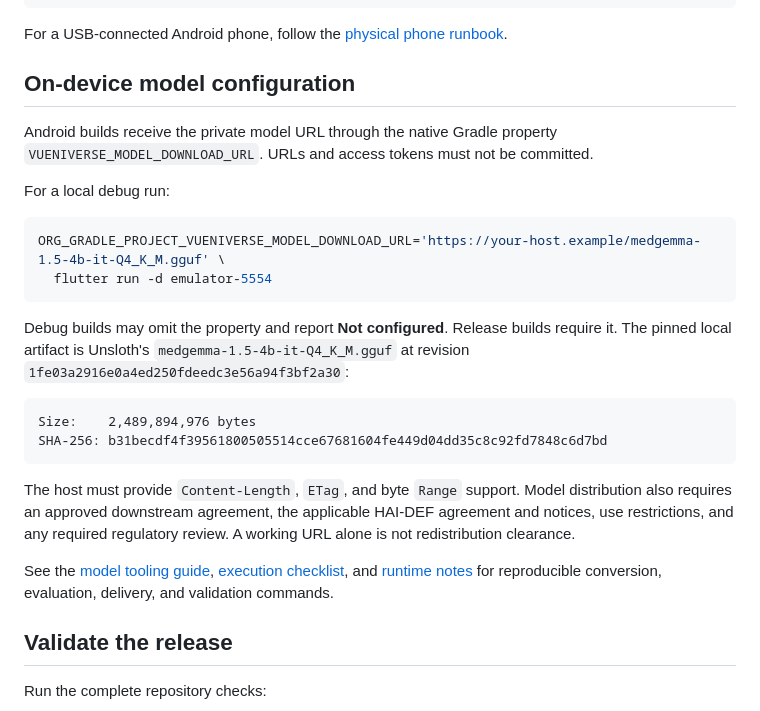
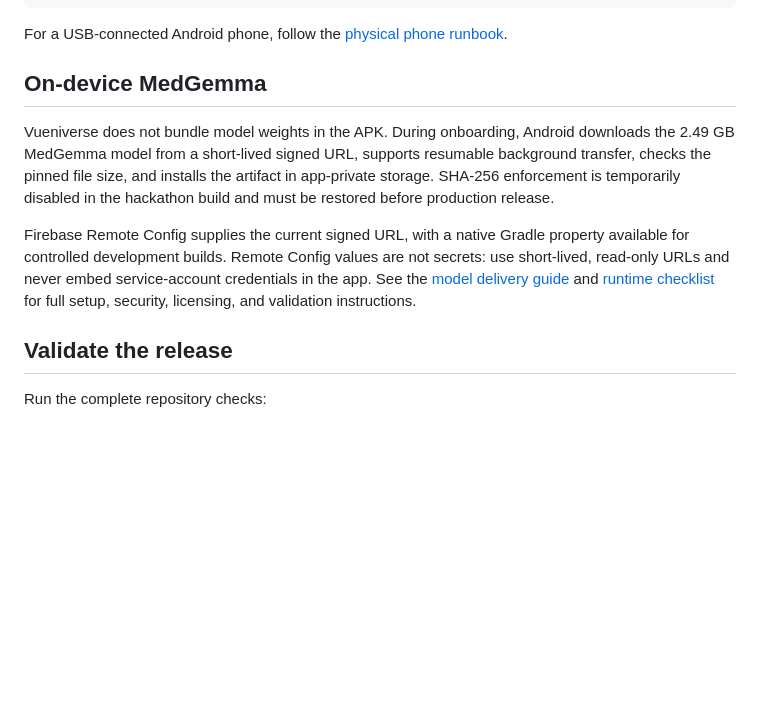
Before and after one commit to crixalis17/vueniverse, a Markdown page: README.md, the part around one of its changes. Rendered like a GitHub page; blank space fills up the shorter version.

````diff
--- a/README.md
+++ b/README.md
@@ -153,37 +153,21 @@ flutter run -d emulator-5556  # API 36
 For a USB-connected Android phone, follow the
 [physical phone runbook](docs/physical-phone-adb-runbook.md).
 
-## On-device model configuration
+## On-device MedGemma
 
-Android builds receive the private model URL through the native Gradle property
-`VUENIVERSE_MODEL_DOWNLOAD_URL`. URLs and access tokens must not be committed.
+Vueniverse does not bundle model weights in the APK. During onboarding, Android
+downloads the 2.49 GB MedGemma model from a short-lived signed URL, supports
+resumable background transfer, checks the pinned file size, and installs the
+artifact in app-private storage. SHA-256 enforcement is temporarily disabled in
+the hackathon build and must be restored before production release.
 
-For a local debug run:
-
-```sh
-ORG_GRADLE_PROJECT_VUENIVERSE_MODEL_DOWNLOAD_URL='https://your-host.example/medgemma-1.5-4b-it-Q4_K_M.gguf' \
-  flutter run -d emulator-5554
-```
-
-Debug builds may omit the property and report **Not configured**. Release builds
-require it. The pinned local artifact is Unsloth's
-`medgemma-1.5-4b-it-Q4_K_M.gguf` at revision
-`1fe03a2916e0a4ed250fdeedc3e56a94f3bf2a30`:
-
-```text
-Size:    2,489,894,976 bytes
-SHA-256: b31becdf4f39561800505514cce67681604fe449d04dd35c8c92fd7848c6d7bd
-```
-
-The host must provide `Content-Length`, `ETag`, and byte `Range` support. Model
-distribution also requires an approved downstream agreement, the applicable
-HAI-DEF agreement and notices, use restrictions, and any required regulatory
-review. A working URL alone is not redistribution clearance.
-
-See the [model tooling guide](tooling/medgemma/README.md),
-[execution checklist](docs/medgemma-subtasks/README.md), and
-[runtime notes](docs/medgemma-runtime-spike.md) for reproducible conversion,
-evaluation, delivery, and validation commands.
+Firebase Remote Config supplies the current signed URL, with a native Gradle
+property available for controlled development builds. Remote Config values are
+not secrets: use short-lived, read-only URLs and never embed service-account
+credentials in the app. See the
+[model delivery guide](docs/medgemma-subtasks/model-delivery.md) and
+[runtime checklist](docs/medgemma-subtasks/README.md) for full setup, security,
+licensing, and validation instructions.
 
 ## Validate the release
 
````
Also changed, not shown: other parts of README.md (+12 -12 lines).
